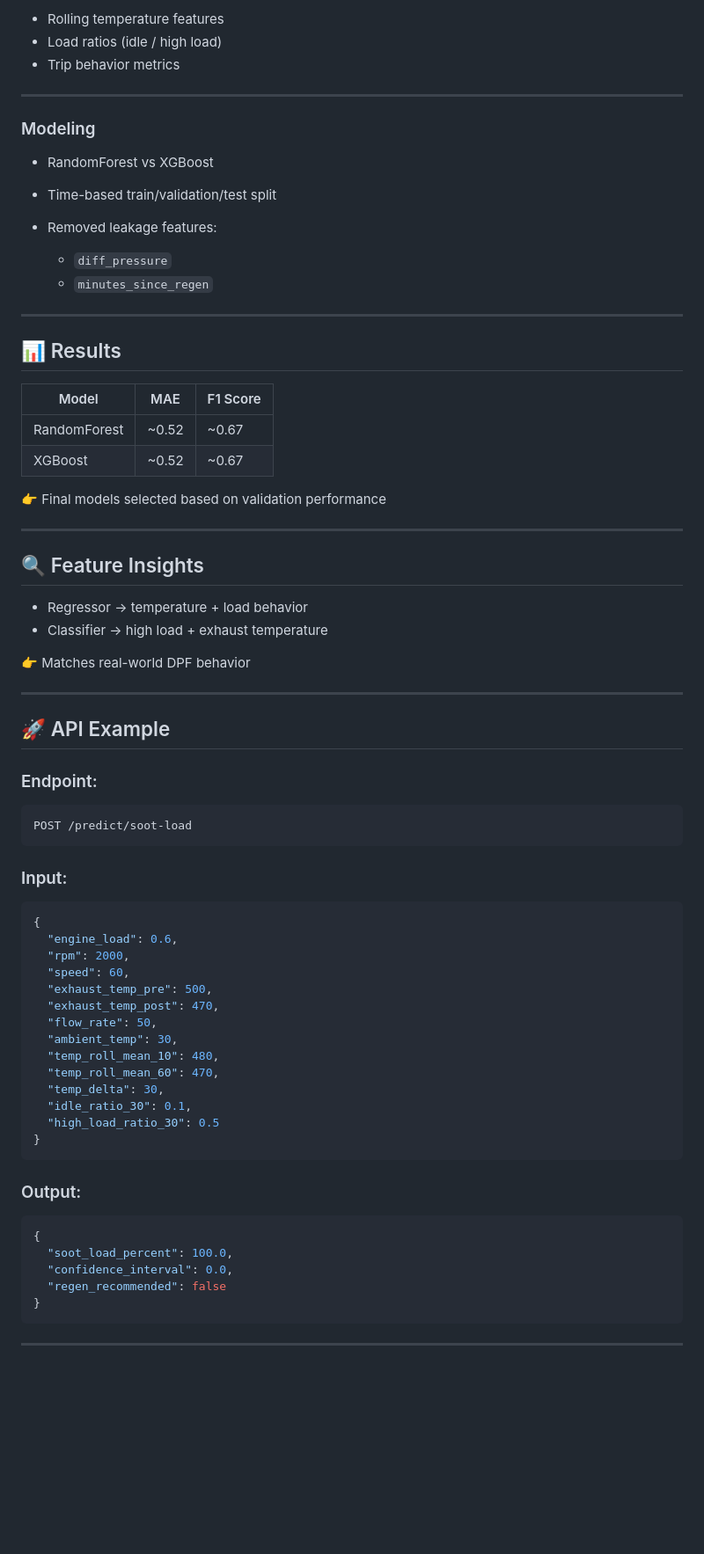
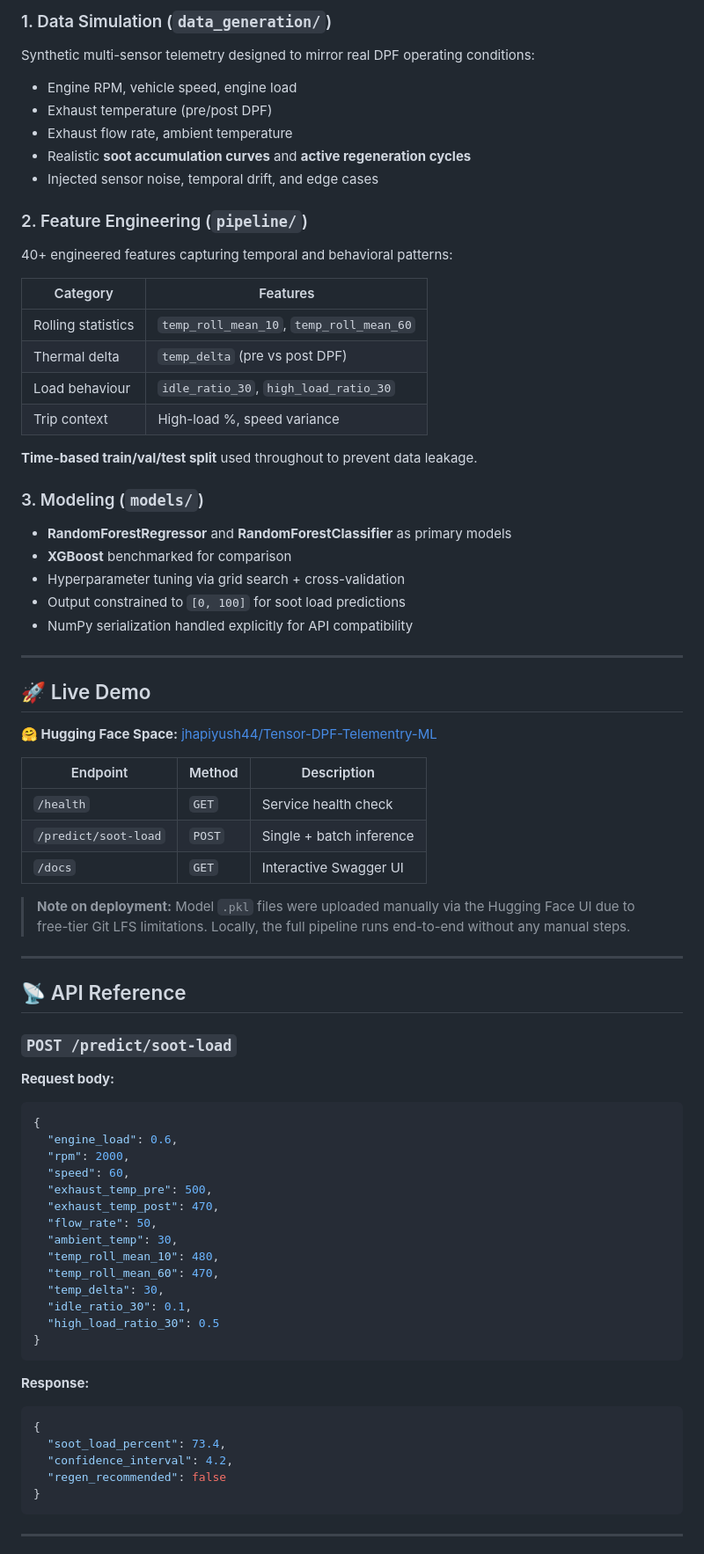
Before and after one commit to jhapiyush44/Tensor-DPF-Telemetry-ML, a Markdown page: README.md, the part around one of its changes. Shown at 88% size. GitHub-like rendering; blank space fills up the shorter version.

````diff
--- a/README.md
+++ b/README.md
@@ -63,50 +77,56 @@ Data → Features → Model → API → Deployment
 
-* Rolling temperature features
-* Load ratios (idle / high load)
-* Trip behavior metrics
+### 1. Data Simulation (`data_generation/`)
+
+Synthetic multi-sensor telemetry designed to mirror real DPF operating conditions:
+
+- Engine RPM, vehicle speed, engine load
+- Exhaust temperature (pre/post DPF)
+- Exhaust flow rate, ambient temperature
+- Realistic **soot accumulation curves** and **active regeneration cycles**
+- Injected sensor noise, temporal drift, and edge cases
+
+### 2. Feature Engineering (`pipeline/`)
+
+40+ engineered features capturing temporal and behavioral patterns:
+
+| Category | Features |
+|----------|----------|
+| Rolling statistics | `temp_roll_mean_10`, `temp_roll_mean_60` |
+| Thermal delta | `temp_delta` (pre vs post DPF) |
+| Load behaviour | `idle_ratio_30`, `high_load_ratio_30` |
+| Trip context | High-load %, speed variance |
+
+**Time-based train/val/test split** used throughout to prevent data leakage.
+
+### 3. Modeling (`models/`)
+
+- **RandomForestRegressor** and **RandomForestClassifier** as primary models
+- **XGBoost** benchmarked for comparison
+- Hyperparameter tuning via grid search + cross-validation
+- Output constrained to `[0, 100]` for soot load predictions
+- NumPy serialization handled explicitly for API compatibility
 
 ---
 
-### Modeling
+## 🚀 Live Demo
 
-* RandomForest vs XGBoost
-* Time-based train/validation/test split
-* Removed leakage features:
+**🤗 Hugging Face Space:** [jhapiyush44/Tensor-DPF-Telementry-ML](https://huggingface.co/spaces/jhapiyush44/Tensor-DPF-Telementry-ML)
 
-  * `diff_pressure`
-  * `minutes_since_regen`
+| Endpoint | Method | Description |
+|----------|--------|-------------|
+| `/health` | `GET` | Service health check |
+| `/predict/soot-load` | `POST` | Single + batch inference |
+| `/docs` | `GET` | Interactive Swagger UI |
+
+> **Note on deployment:** Model `.pkl` files were uploaded manually via the Hugging Face UI due to free-tier Git LFS limitations. Locally, the full pipeline runs end-to-end without any manual steps.
 
 ---
 
-## 📊 Results
+## 📡 API Reference
 
-| Model        | MAE   | F1 Score |
-| ------------ | ----- | -------- |
-| RandomForest | ~0.52 | ~0.67    |
-| XGBoost      | ~0.52 | ~0.67    |
+### `POST /predict/soot-load`
 
-👉 Final models selected based on validation performance
-
----
-
-## 🔍 Feature Insights
-
-* Regressor → temperature + load behavior
-* Classifier → high load + exhaust temperature
-
-👉 Matches real-world DPF behavior
-
----
-
-## 🚀 API Example
-
-### Endpoint:
-
-```
-POST /predict/soot-load
-```
-
-### Input:
+**Request body:**
 
 ```json
 {
@@ -125,12 +145,12 @@ POST /predict/soot-load
 }
 ```
 
-### Output:
+**Response:**
 
 ```json
 {
-  "soot_load_percent": 100.0,
-  "confidence_interval": 0.0,
+  "soot_load_percent": 73.4,
+  "confidence_interval": 4.2,
   "regen_recommended": false
 }
 ```
````
Also changed, not shown: other parts of README.md (+148 -119 lines).
